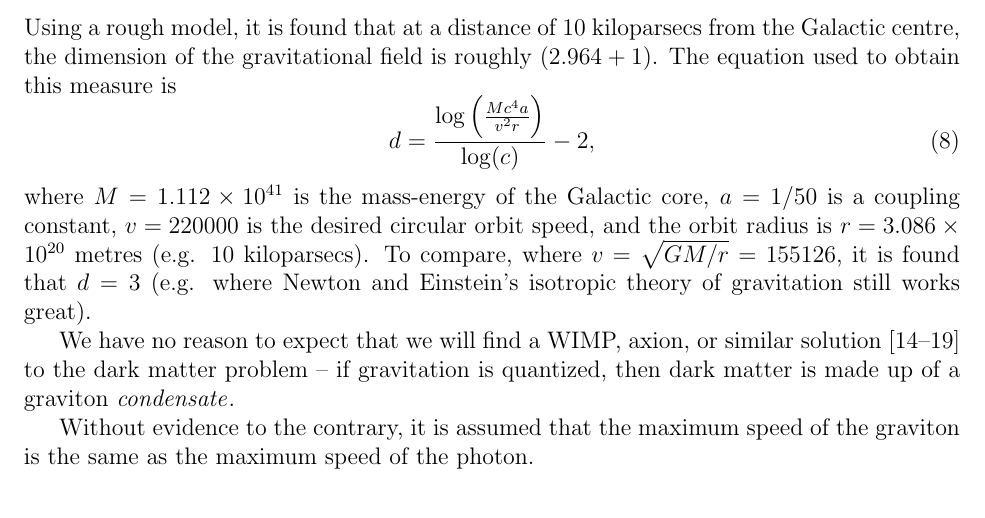
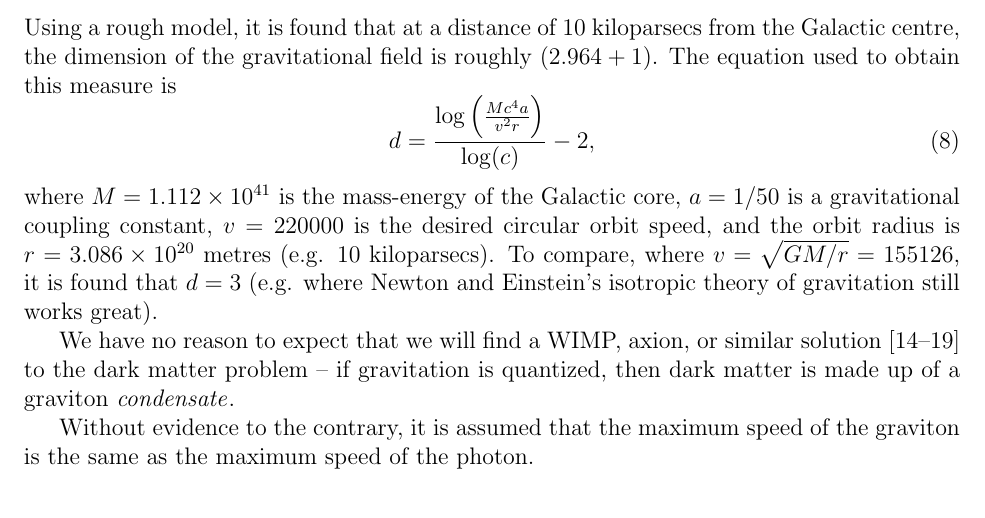
Before and after one commit to sjhalayka/papers, a LaTeX paper (anisotropic gravitation/bezier_escape.tex): part of page 4 of 5, cut so that both start at the same text. Compiled offline with pdfLaTeX.

Commit message:
Add files via upload

```diff
--- a/anisotropic gravitation/bezier_escape.tex
+++ b/anisotropic gravitation/bezier_escape.tex
@@ -154,7 +154,7 @@ The equation used to obtain this measure is
 \begin{equation}
 d = \frac{ \log\left(\frac{ M c^4 a }{ v^2 r } \right)} { \log(c) }  - 2,
 \end{equation}
-where $M = 1.112 \times 10^{41}$ is the mass-energy of the Galactic core, $a = 1/50$ is a coupling constant, $v = 220000$ is the desired circular orbit speed, and the orbit radius is $r = 3.086 \times 10^{20}$ metres (e.g. $10$ kiloparsecs).
+where $M = 1.112 \times 10^{41}$ is the mass-energy of the Galactic core, $a = 1/50$ is a gravitational coupling constant, $v = 220000$ is the desired circular orbit speed, and the orbit radius is $r = 3.086 \times 10^{20}$ metres (e.g. $10$ kiloparsecs).
 To compare, where $v = \sqrt{GM/r} = 155126$, it is found that $d = 3$ (e.g. where Newton and Einstein's isotropic theory of gravitation still works great).
 
 We have no reason to expect that we will find a WIMP, axion, or similar solution \cite{berger, aalbers, quiskamp, haipeng, hui, ackerman} to the dark matter problem -- if gravitation is quantized, then dark matter is made up of a graviton {\textit{condensate}}.
```
Also changed, not shown: anisotropic gravitation/bezier_escape.pdf, 1 other file.
